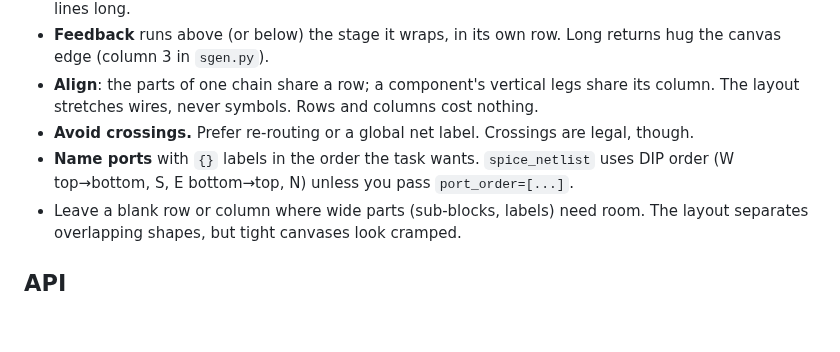
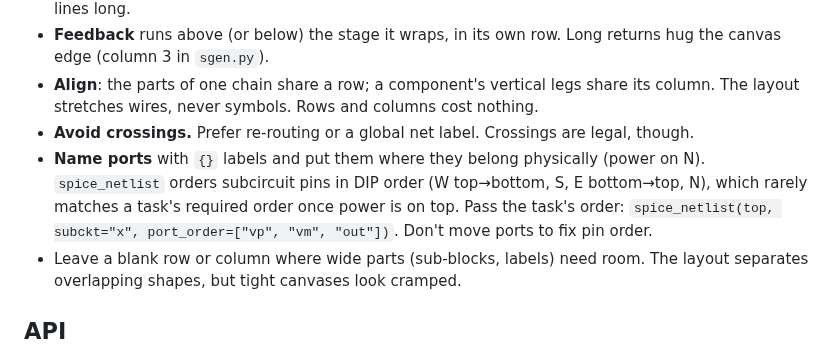
Before and after one commit to deniskokarev/yasdl, a Markdown page: skills/yasdl-circuit-design/SKILL.md, the part around the change. Drawn GitHub-style; blank space fills up the shorter version.

```diff
--- a/skills/yasdl-circuit-design/SKILL.md
+++ b/skills/yasdl-circuit-design/SKILL.md
@@ -136,8 +136,11 @@ Hard rules, all enforced with precise errors:
 - **Align**: the parts of one chain share a row; a component's vertical legs share its
   column. The layout stretches wires, never symbols. Rows and columns cost nothing.
 - **Avoid crossings.** Prefer re-routing or a global net label. Crossings are legal, though.
-- **Name ports** with `{}` labels in the order the task wants. `spice_netlist` uses DIP order
-  (W top→bottom, S, E bottom→top, N) unless you pass `port_order=[...]`.
+- **Name ports** with `{}` labels and put them where they belong physically (power on N).
+  `spice_netlist` orders subcircuit pins in DIP order (W top→bottom, S, E bottom→top, N), which
+  rarely matches a task's required order once power is on top. Pass the task's order:
+  `spice_netlist(top, subckt="x", port_order=["vp", "vm", "out"])`. Don't move ports to fix
+  pin order.
 - Leave a blank row or column where wide parts (sub-blocks, labels) need room. The layout
   separates overlapping shapes, but tight canvases look cramped.
 
```
Also changed, not shown: README.md (+2 -1 lines), docs/examples/SGen.png, 3 other files.
